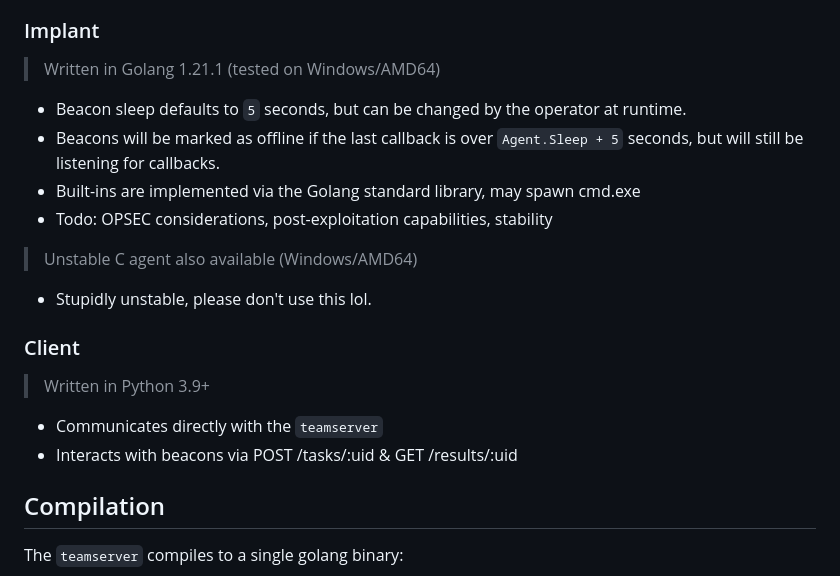
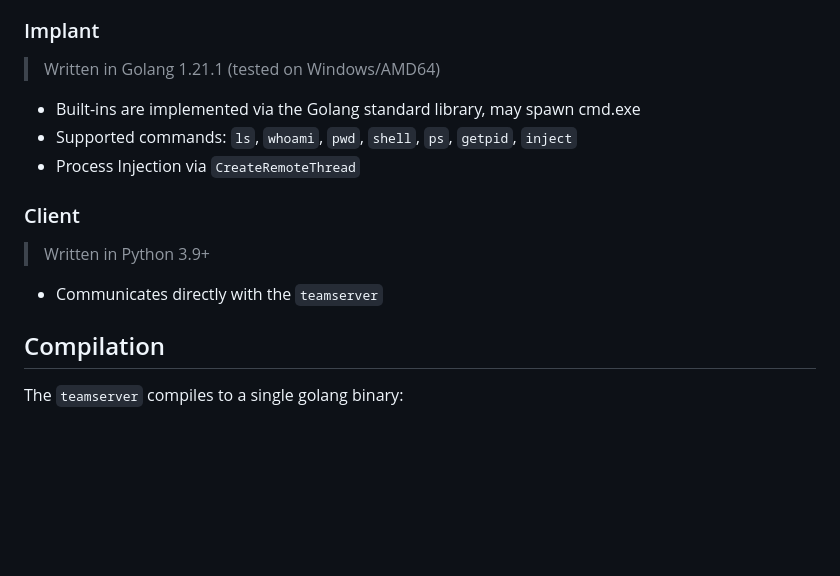
Before and after one commit to gatariee/Winton, a Markdown page: README.md, the part around the change. Rendered like a GitHub page; blank space fills up the shorter version.

```diff
--- a/README.md
+++ b/README.md
@@ -16,17 +16,13 @@ I wrote this for fun, and to learn more about beacon stability, opsec considerat
 
 ### Implant
 > Written in Golang 1.21.1 (tested on Windows/AMD64)
-- Beacon sleep defaults to `5` seconds, but can be changed by the operator at runtime.
-- Beacons will be marked as offline if the last callback is over `Agent.Sleep + 5` seconds, but will still be listening for callbacks.
 - Built-ins are implemented via the Golang standard library, may spawn cmd.exe
-- Todo: OPSEC considerations, post-exploitation capabilities, stability
-> Unstable C agent also available (Windows/AMD64)
-- Stupidly unstable, please don't use this lol.
+- Supported commands: `ls`, `whoami`, `pwd`, `shell`, `ps`, `getpid`, `inject`
+- Process Injection via `CreateRemoteThread`
 
 ### Client
 > Written in Python 3.9+
 - Communicates directly with the `teamserver`
-- Interacts with beacons via POST /tasks/:uid & GET /results/:uid
 
 ## Compilation
 The `teamserver` compiles to a single golang binary:
```
